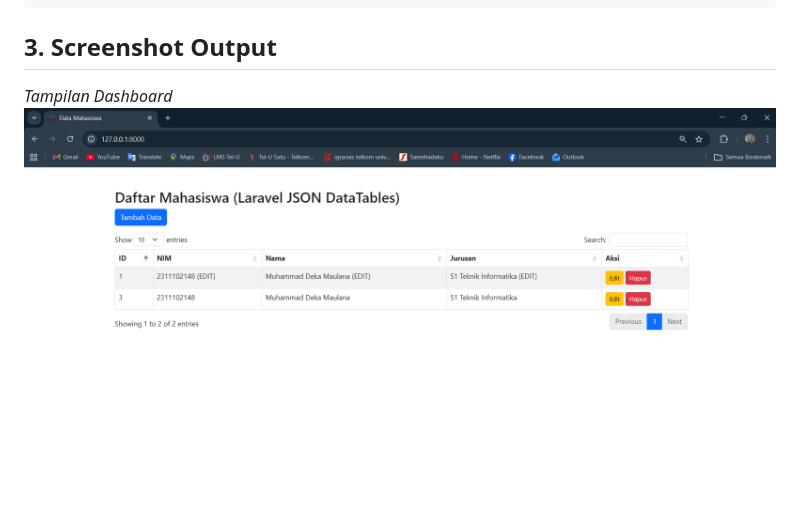
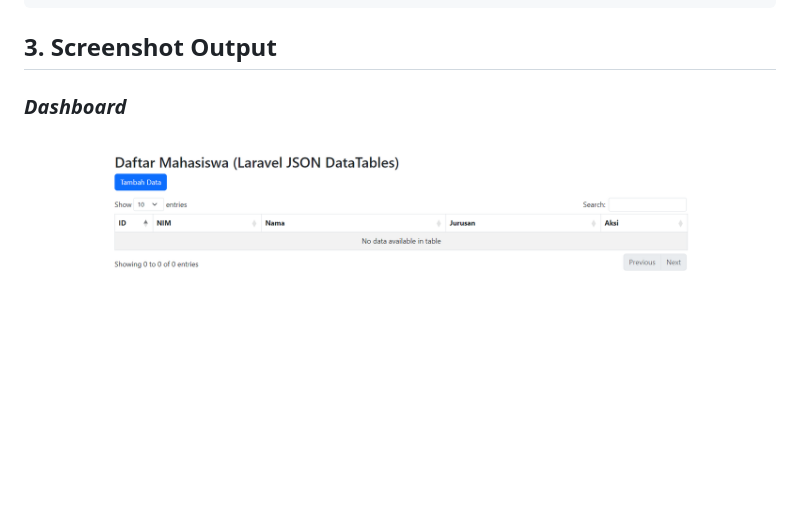
Before and after one commit to dekaaa115/2311102148_Muhammad-Deka-Maulana_Repository-ABP, a Markdown page: pertemuan-5/Laprak_Modul-7/Laprak_Modul-7_PSIF-11-REG04_2311102148_Muhammad Deka Maulana.md, the part around one of its changes. GitHub-like rendering; pictures changed too: pertemuan-5/assets/dashboard.png; blank space fills up the shorter version.

Commit message:
update laprak

```diff
--- a/pertemuan-5/Laprak_Modul-7/Laprak_Modul-7_PSIF-11-REG04_2311102148_Muhammad Deka Maulana.md
+++ b/pertemuan-5/Laprak_Modul-7/Laprak_Modul-7_PSIF-11-REG04_2311102148_Muhammad Deka Maulana.md
@@ -102,5 +102,5 @@ class MahasiswaController extends Controller
 
 ## 3. Screenshot Output
 
-*Tampilan Dashboard*
+### *Dashboard*
 ![Gambar Hasil Output 8](../assets/dashboard.png)
```
Also changed, not shown: other parts of pertemuan-5/Laprak_Modul-7/Laprak_Modul-7_PSIF-11-REG04_2311102148_Muhammad Deka Maulana.md (+14 -1 lines), pertemuan-5/assets/search.png (added).
